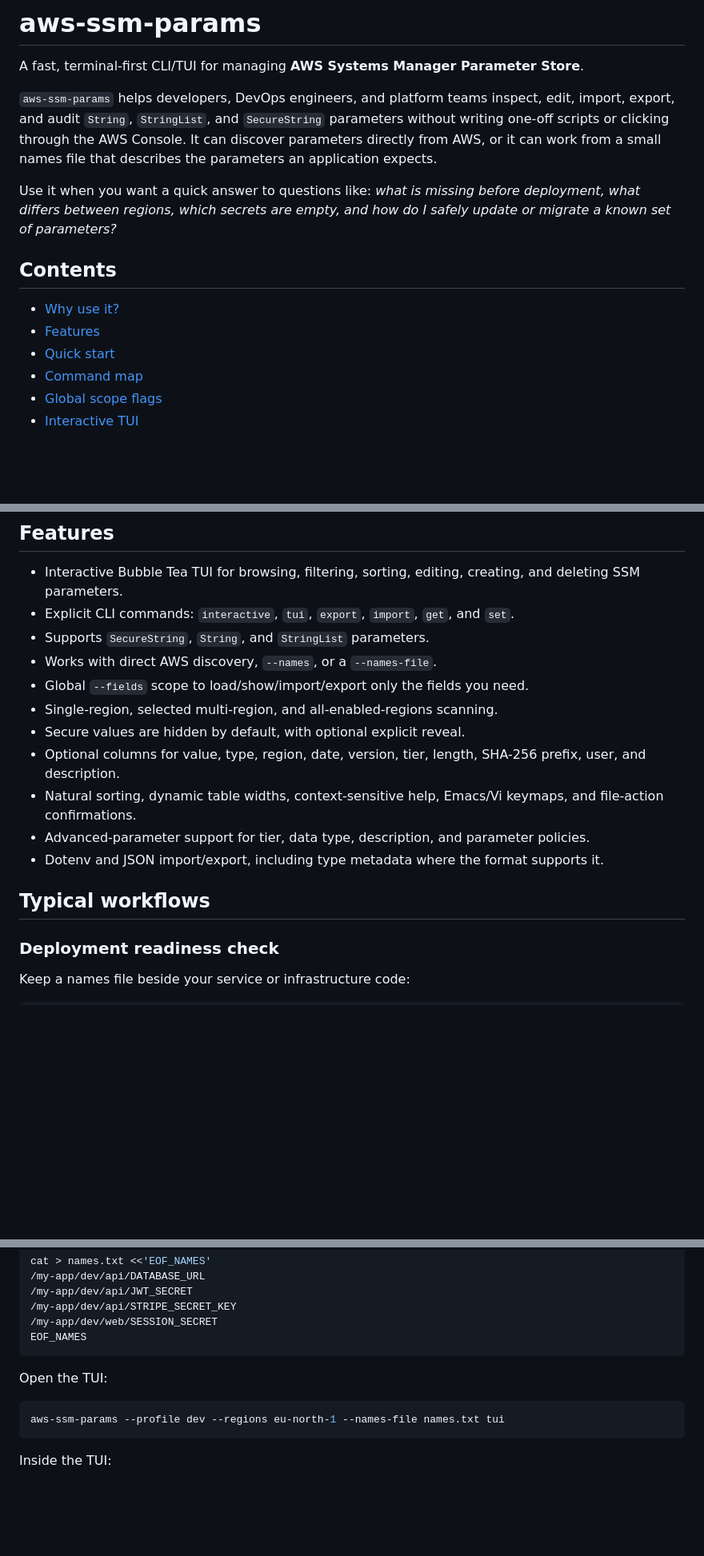
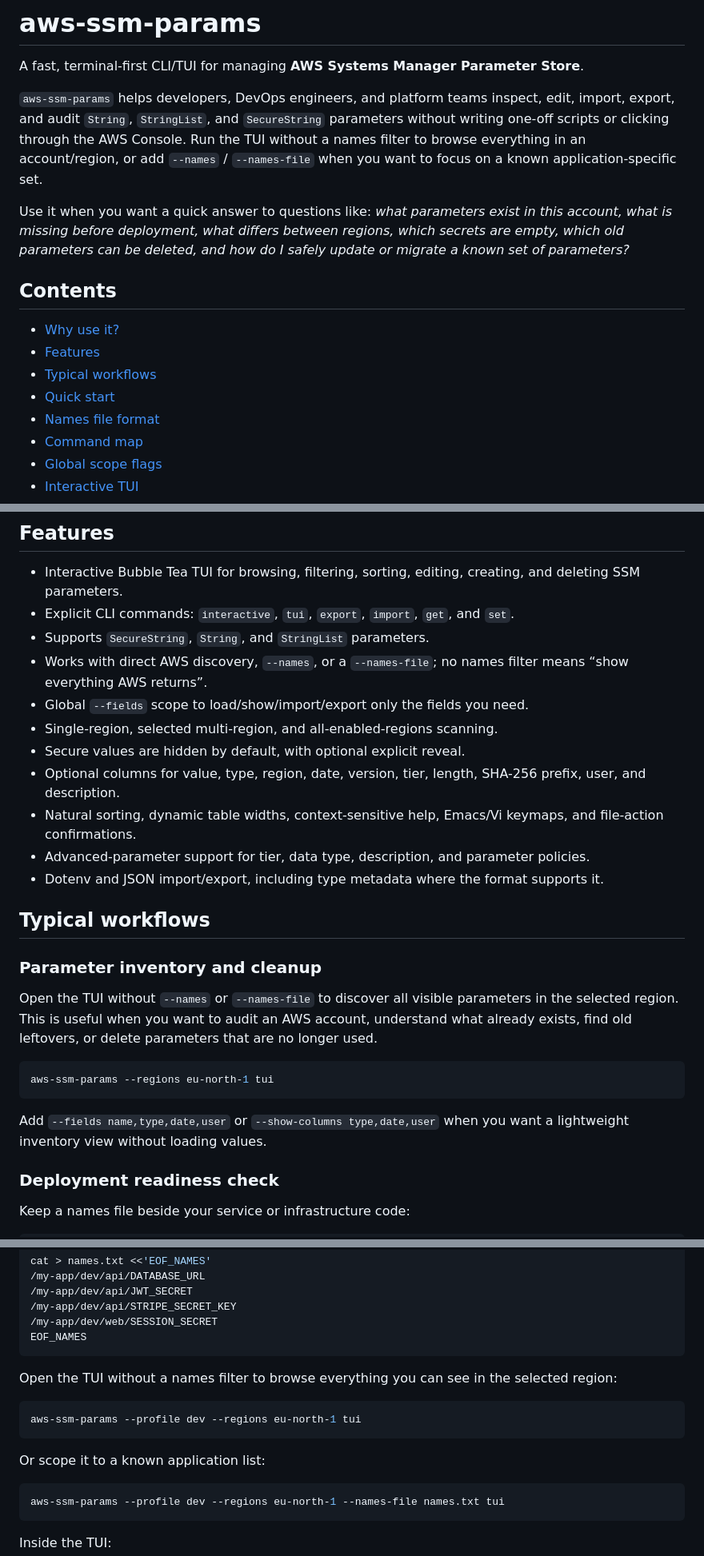
Before and after one commit to biptec/aws-ssm-params, a Markdown page: README.md, 3 parts joined by grey strips. Shown at 80% size. Drawn GitHub-style; blank space fills up the shorter version.

Commit message:
docs: highlight full parameter discovery and cleanup workflow

````diff
--- a/README.md
+++ b/README.md
@@ -2,15 +2,17 @@
 
 A fast, terminal-first CLI/TUI for managing **AWS Systems Manager Parameter Store**.
 
-`aws-ssm-params` helps developers, DevOps engineers, and platform teams inspect, edit, import, export, and audit `String`, `StringList`, and `SecureString` parameters without writing one-off scripts or clicking through the AWS Console. It can discover parameters directly from AWS, or it can work from a small names file that describes the parameters an application expects.
+`aws-ssm-params` helps developers, DevOps engineers, and platform teams inspect, edit, import, export, and audit `String`, `StringList`, and `SecureString` parameters without writing one-off scripts or clicking through the AWS Console. Run the TUI without a names filter to browse everything in an account/region, or add `--names` / `--names-file` when you want to focus on a known application-specific set.
 
-Use it when you want a quick answer to questions like: _what is missing before deployment, what differs between regions, which secrets are empty, and how do I safely update or migrate a known set of parameters?_
+Use it when you want a quick answer to questions like: _what parameters exist in this account, what is missing before deployment, what differs between regions, which secrets are empty, which old parameters can be deleted, and how do I safely update or migrate a known set of parameters?_
 
 ## Contents
 
 - [Why use it?](#why-use-it)
 - [Features](#features)
+- [Typical workflows](#typical-workflows)
 - [Quick start](#quick-start)
+- [Names file format](#names-file-format)
 - [Command map](#command-map)
 - [Global scope flags](#global-scope-flags)
 - [Interactive TUI](#interactive-tui)
@@ -40,7 +43,7 @@ AWS SSM Parameter Store is reliable, but daily maintenance becomes slow when you
 - Interactive Bubble Tea TUI for browsing, filtering, sorting, editing, creating, and deleting SSM parameters.
 - Explicit CLI commands: `interactive`, `tui`, `export`, `import`, `get`, and `set`.
 - Supports `SecureString`, `String`, and `StringList` parameters.
-- Works with direct AWS discovery, `--names`, or a `--names-file`.
+- Works with direct AWS discovery, `--names`, or a `--names-file`; no names filter means “show everything AWS returns”.
 - Global `--fields` scope to load/show/import/export only the fields you need.
 - Single-region, selected multi-region, and all-enabled-regions scanning.
 - Secure values are hidden by default, with optional explicit reveal.
@@ -50,6 +53,16 @@ AWS SSM Parameter Store is reliable, but daily maintenance becomes slow when you
 - Dotenv and JSON import/export, including type metadata where the format supports it.
 
 ## Typical workflows
+
+### Parameter inventory and cleanup
+
+Open the TUI without `--names` or `--names-file` to discover all visible parameters in the selected region. This is useful when you want to audit an AWS account, understand what already exists, find old leftovers, or delete parameters that are no longer used.
+
+```bash
+aws-ssm-params --regions eu-north-1 tui
+```
+
+Add `--fields name,type,date,user` or `--show-columns type,date,user` when you want a lightweight inventory view without loading values.
 
 ### Deployment readiness check
 
@@ -217,7 +230,13 @@ cat > names.txt <<'EOF_NAMES'
 EOF_NAMES
 ```
 
-Open the TUI:
+Open the TUI without a names filter to browse everything you can see in the selected region:
+
+```bash
+aws-ssm-params --profile dev --regions eu-north-1 tui
+```
+
+Or scope it to a known application list:
 
 ```bash
 aws-ssm-params --profile dev --regions eu-north-1 --names-file names.txt tui
````
Also changed, not shown: other parts of README.md (+6 -3 lines).
